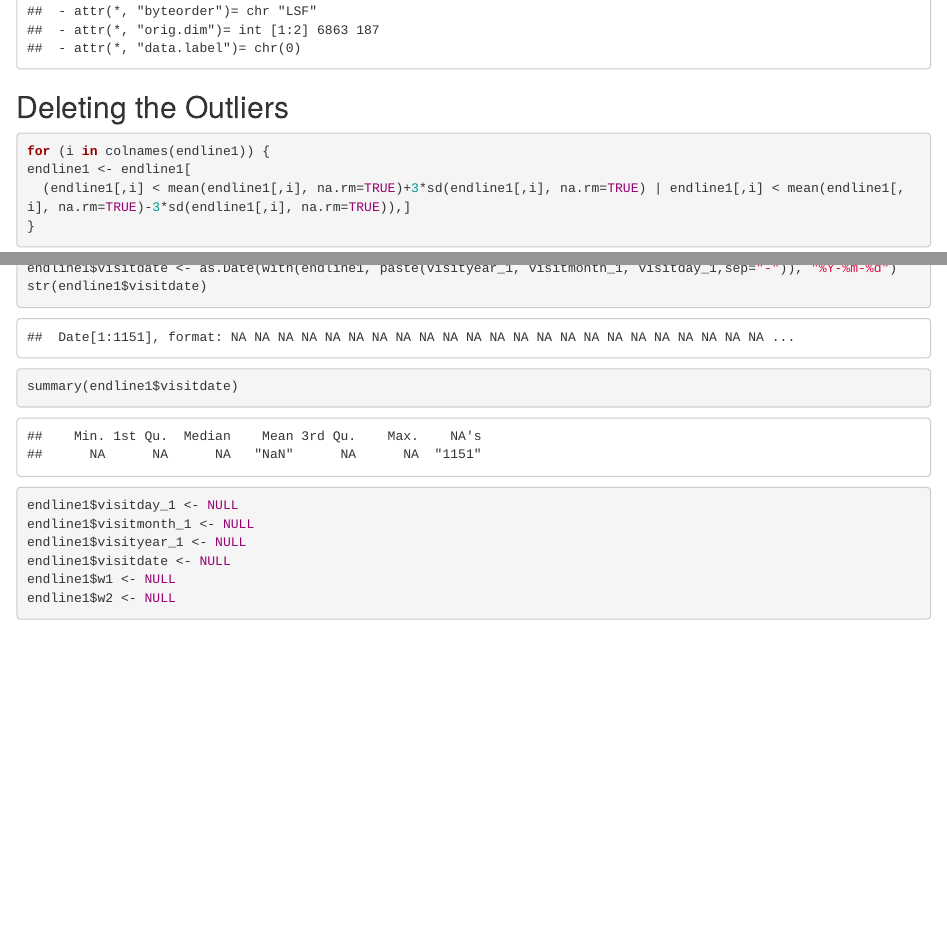
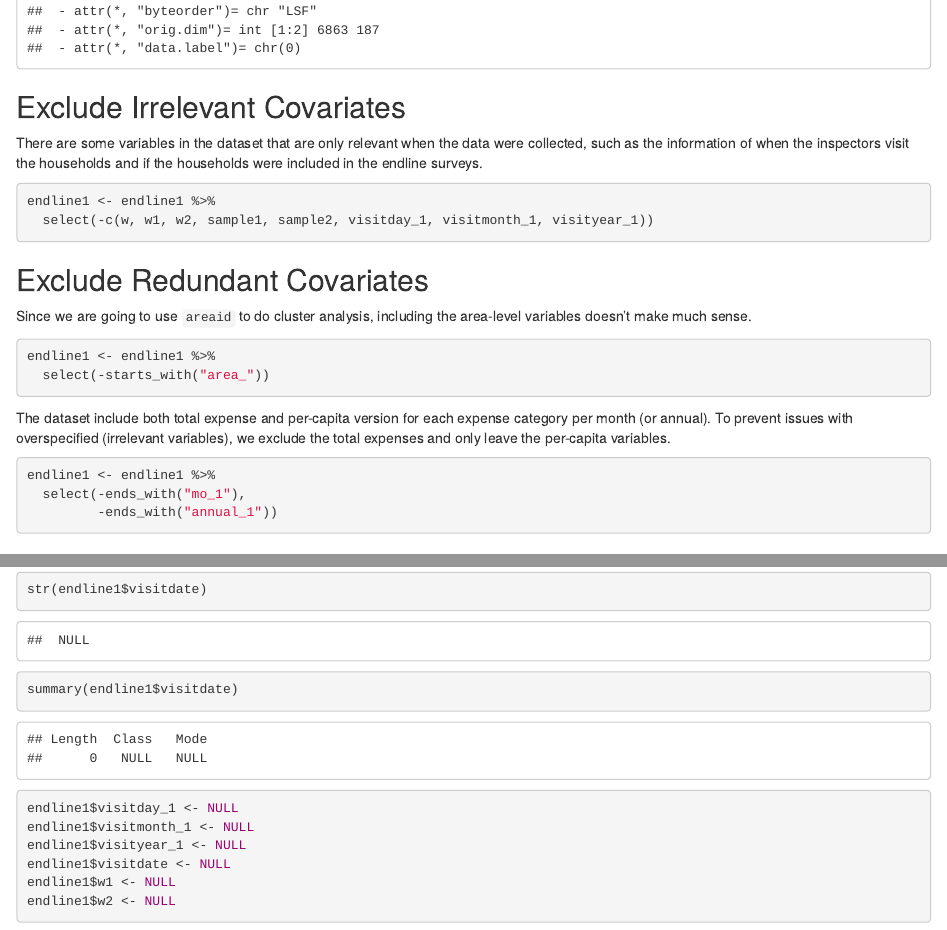
Before and after one commit to edakahveci/apa19-microfinance, an R Markdown document (colab_notebook.Rmd): the page in a window 1100 px wide, from 8810 px down before the commit and from 6790 px down after it, so that both start at the same text, and a second part further down, joined at a grey line. Rendered offline with R 4.5, knitr and Pandoc, with nearby package versions; some code elsewhere in the file could not run offline.

Commit message:
Use numeric value instead of factor & exclude irrelevant variables
Now instead of using `read.dta13` to convert variables into factor
type, we just use their original numeric value since almost all of
them could be interpreted using number.

Exclude the irrelevant variables in the very beginning to prevent
accidentally using different dataset to do the same analysis.

````diff
--- a/colab_notebook.Rmd
+++ b/colab_notebook.Rmd
@@ -18,7 +18,8 @@ library(grf)
 
 ```{r}
 endlines <- read.dta13("data/2013-0533_data_endlines1and2.dta",
-                       generate.factors = T)
+                       convert.factors = FALSE,
+                       generate.factors = TRUE)
 ```
 
 ## The Structure And Summary
@@ -55,3 +43,27 @@ str(endline1)
+## Exclude Irrelevant Covariates
+
+There are some variables in the dataset that are only relevant when the data were collected, such as the information of when the inspectors visit the households and if the households were included in the endline surveys.
+
+```{r}
+endline1 <- endline1 %>%
+  select(-c(w, w1, w2, sample1, sample2, visitday_1, visitmonth_1, visityear_1))
+```
+
+## Exclude Redundant Covariates
+
+Since we are going to use `areaid` to do cluster analysis, including the area-level variables doesn't make much sense.
+
+```{r}
+endline1 <- endline1 %>%
+  select(-starts_with("area_"))
+```
+
+The dataset include both total expense and per-capita version for each expense category per month (or annual). To prevent issues with overspecified (irrelevant variables), we exclude the total expenses and only leave the per-capita variables.
+
+```{r}
+endline1 <- endline1 %>%
+  select(-ends_with("mo_1"),
+         -ends_with("annual_1"))
 ```
 
 ## Deleting the Outliers
````
Also changed, not shown: colab_notebook.Rmd (19 more changed lines).
